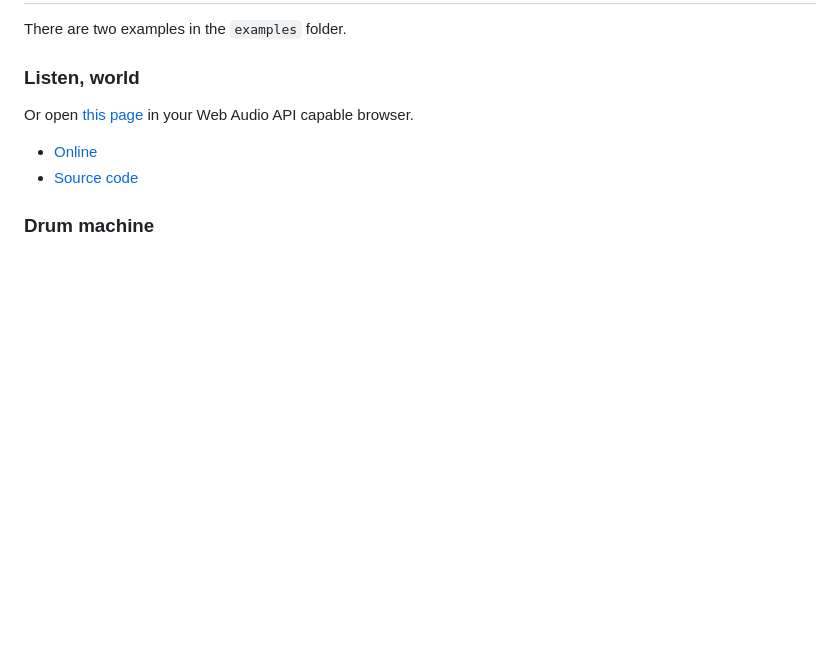
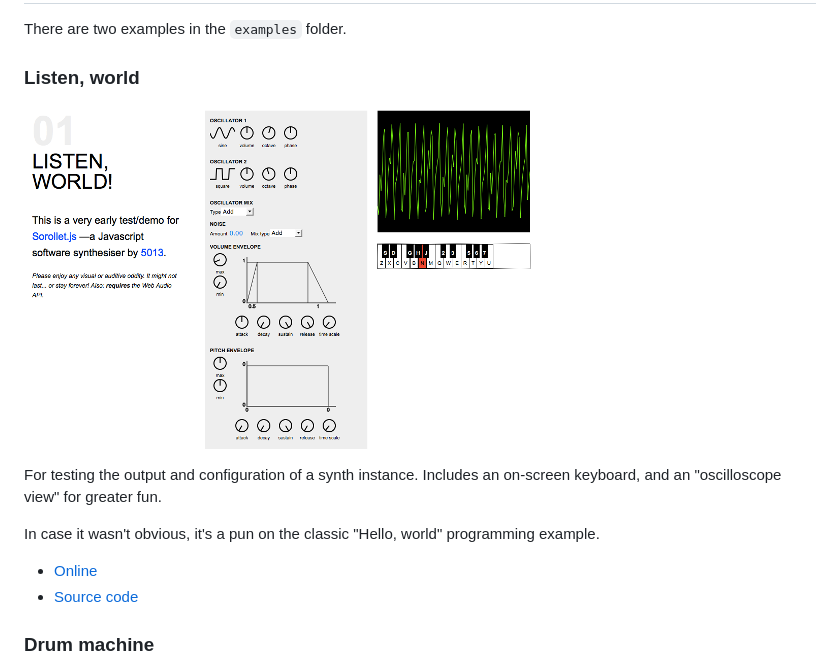
Before and after one commit to sole/sorollet.js, a Markdown page: README.md, the part around the change printed below. GitHub-like rendering; pictures changed too: assets/01_listen_world.png (added); blank space fills up the shorter version.

Commit message:
Images always make things look more professional.

```diff
--- a/README.md
+++ b/README.md
@@ -16,7 +16,11 @@
 
 ### Listen, world
 
-Or open [this page](http://5013.es/toys/sorollet/examples/01_listen_world) in your Web Audio API capable browser.
+[![Listen, world](./assets/01_listen_world.png)](http://5013.es/toys/sorollet/examples/01_listen_world)
+
+For testing the output and configuration of a synth instance. Includes an on-screen keyboard, and an "oscilloscope view" for greater fun.
+
+In case it wasn't obvious, it's a pun on the classic "Hello, world" programming example.
 
 * [Online](http://5013.es/toys/sorollet/examples/01_listen_world)
 * [Source code](./examples/01_listen_world)
```
Also changed, not shown: other parts of README.md (+2 -0 lines), assets/02_drum_machine.png (added).
